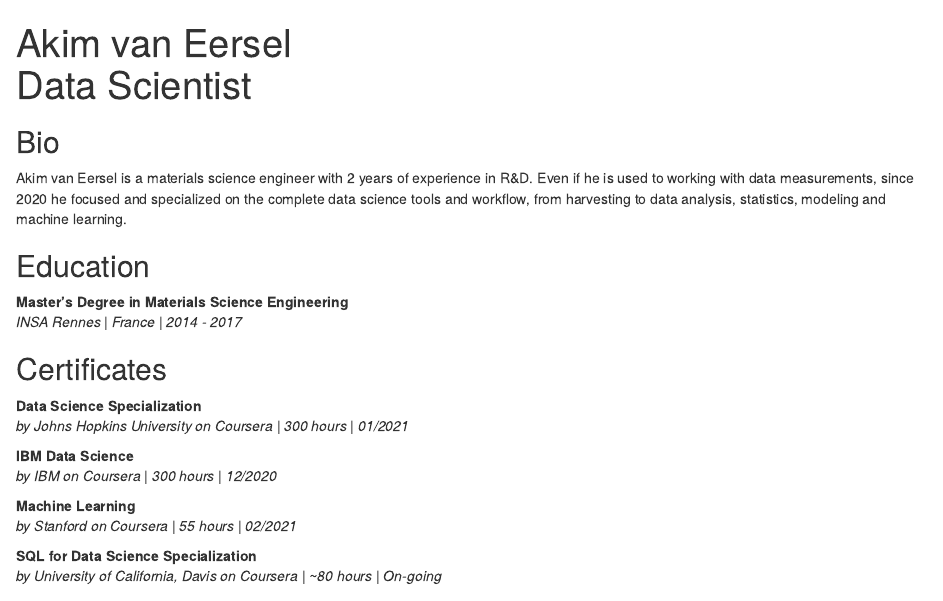
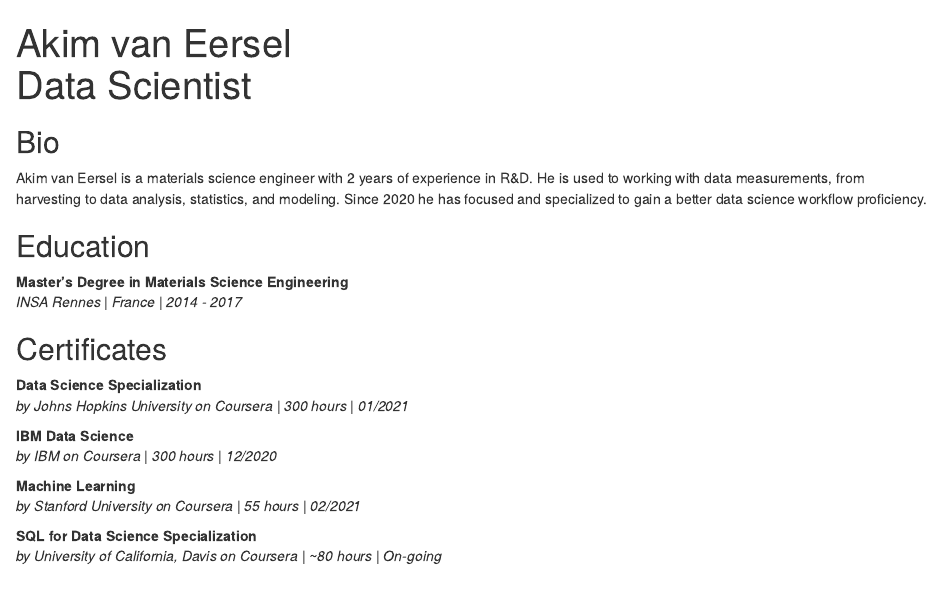
Before and after one commit to laibakhan412/postcard, an R Markdown document (bio.Rmd): the page in a window 1100 px wide, from its top. Rendered offline with R 4.5, knitr and Pandoc, with nearby package versions; drawn as R Markdown's standard HTML page in place of the format the file asks for.

Commit message:
Update bio

```diff
--- a/bio.Rmd
+++ b/bio.Rmd
@@ -24,9 +24,9 @@ the workflow from harvesting to data analysis, statistics, linear models and
 machine learning.-->
 
 Akim van Eersel is a materials science engineer with 2 years of experience in
-R&D. Even if he is used to working with data measurements, since 2020 he focused
-and specialized on the complete data science tools and workflow, from harvesting
-to data analysis, statistics, modeling and machine learning.
+R&D. He is used to working with data measurements, from harvesting
+to data analysis, statistics, and modeling. Since 2020 he has focused
+and specialized to gain a better data science workflow proficiency.
 
 ## Education
 
@@ -43,7 +43,7 @@ to data analysis, statistics, modeling and machine learning.
 *by IBM on Coursera | 300 hours | 12/2020*
 
 **Machine Learning**
-*by Stanford on Coursera | 55 hours | 02/2021*
+*by Stanford University on Coursera | 55 hours | 02/2021*
 
 <!--**Data Science: Inference and Modeling**
 *by HarvardX on edX | 25 hours | 10/2020* -->
```
